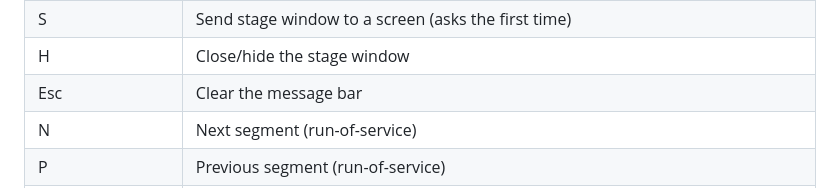
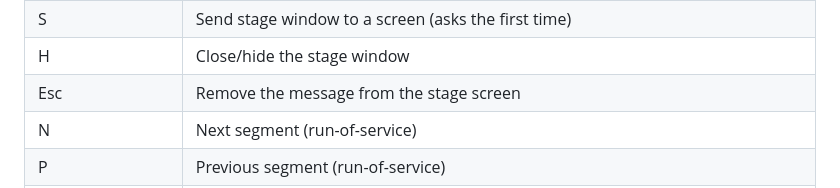
Before and after one commit to egokiemute/stagetime, a Markdown page: README.md, the part around the change. GitHub-like rendering.

Commit message:
Add contributing guide
Also update the README's Esc shortcut now that messages are full screen.

Co-Authored-By: Claude Opus 5.5 <noreply@anthropic.com>

```diff
--- a/README.md
+++ b/README.md
@@ -121,7 +121,7 @@ field), except the last one, which works everywhere:
 | B | Blackout the stage screen |
 | S | Send stage window to a screen (asks the first time) |
 | H | Close/hide the stage window |
-| Esc | Clear the message bar |
+| Esc | Remove the message from the stage screen |
 | N | Next segment (run-of-service) |
 | P | Previous segment (run-of-service) |
 | 1–9 | Jump to that segment |
```
Also changed, not shown: CONTRIBUTING.md (added, +131 -0 lines).
